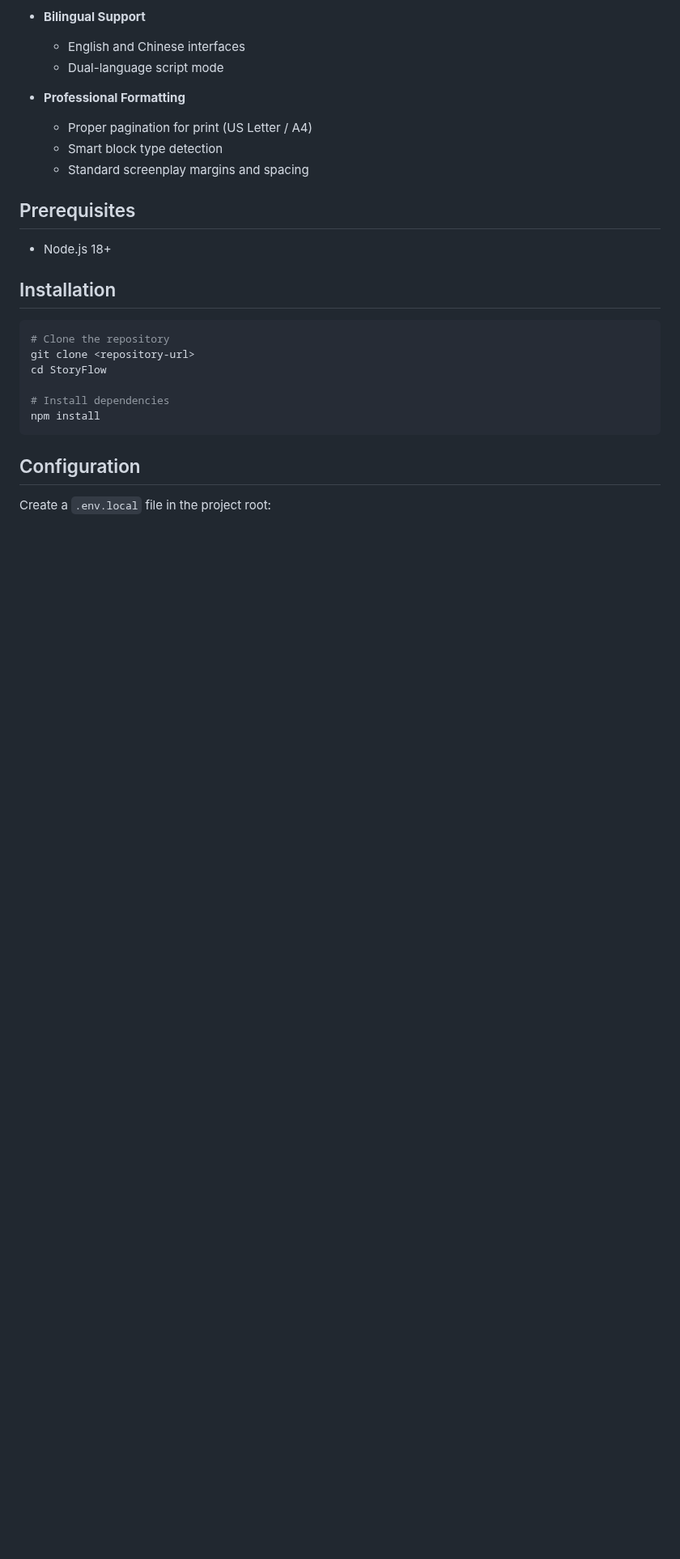
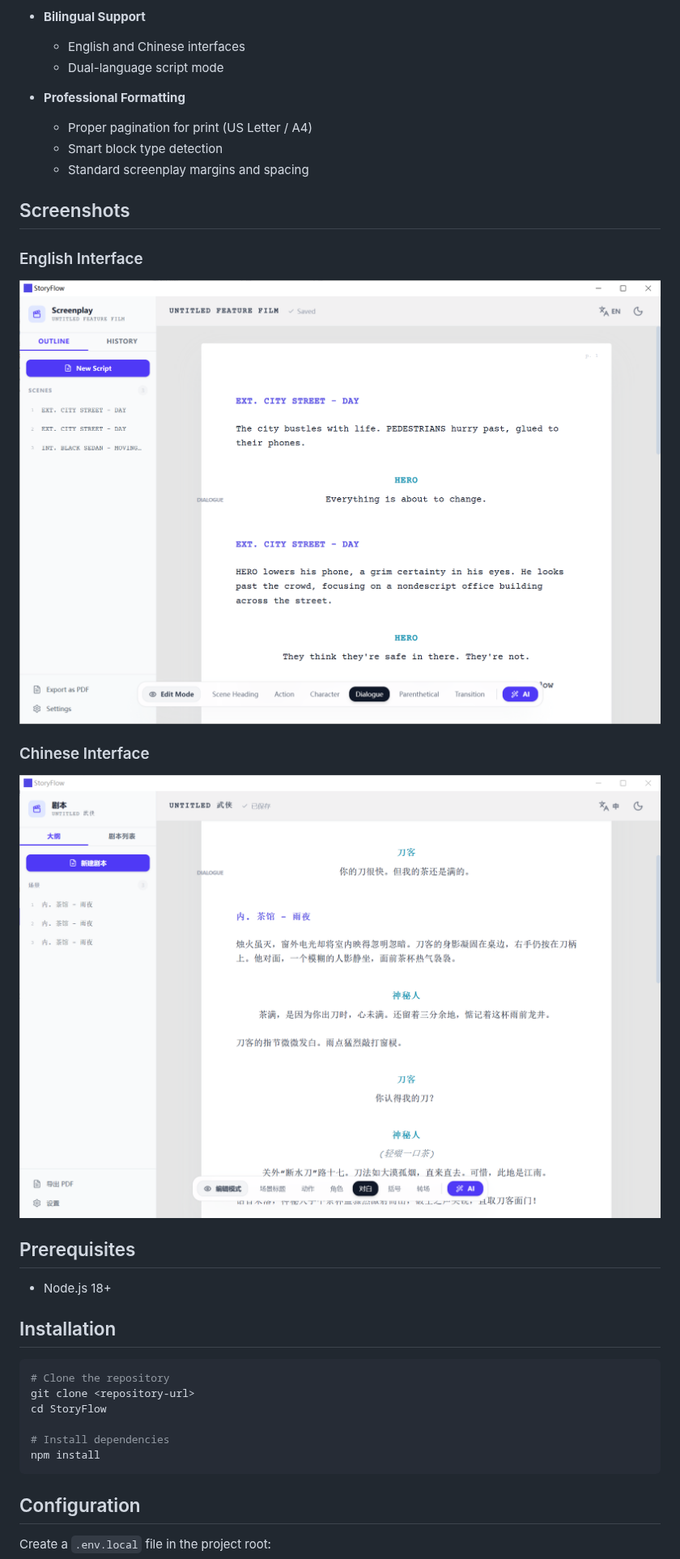
Before and after one commit to youyouhe/StoryFlow, a Markdown page: README.md, the part around the change. Shown at 81% size. GitHub-like rendering; pictures changed too: public/demo-en.png (added), public/demo-zh.png (added); blank space fills up the shorter version.

Commit message:
docs: Add screenshots to README
- Add English interface screenshot (demo-en.png)
- Add Chinese interface screenshot (demo-zh.png)

```diff
--- a/README.md
+++ b/README.md
@@ -27,6 +27,14 @@ An intelligent screenplay editor supporting multiple script formats with AI assi
   - Proper pagination for print (US Letter / A4)
   - Smart block type detection
   - Standard screenplay margins and spacing
+
+## Screenshots
+
+### English Interface
+<img src="public/demo-en.png" alt="English Interface" width="800"/>
+
+### Chinese Interface
+<img src="public/demo-zh.png" alt="Chinese Interface" width="800"/>
 
 ## Prerequisites
 
```
